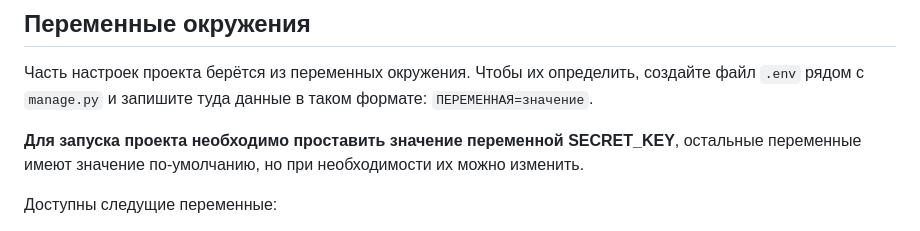
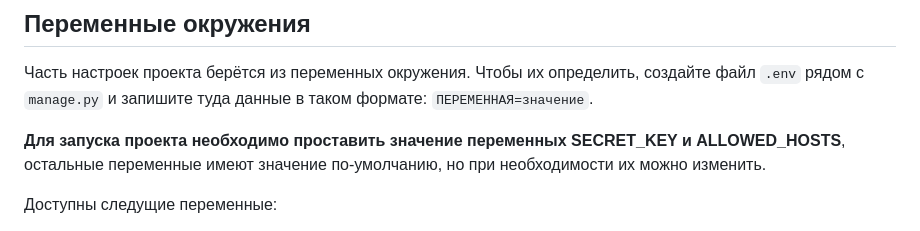
Before and after one commit to ZHartem21/django-map-project, a Markdown page: README.md, the part around the change. Rendered like a GitHub page.

```diff
--- a/README.md
+++ b/README.md
@@ -16,7 +16,7 @@
 
 Часть настроек проекта берётся из переменных окружения. Чтобы их определить, создайте файл `.env` рядом с `manage.py` и запишите туда данные в таком формате: `ПЕРЕМЕННАЯ=значение`.
 
-**Для запуска проекта необходимо проставить значение переменной SECRET_KEY**, остальные переменные имеют значение по-умолчанию, но при необходимости их можно изменить.
+**Для запуска проекта необходимо проставить значение переменных SECRET_KEY и ALLOWED_HOSTS**, остальные переменные имеют значение по-умолчанию, но при необходимости их можно изменить.
 
 Доступны следущие переменные:
 - `DEBUG` — дебаг-режим. Поставьте `True`, чтобы увидеть отладочную информацию в случае ошибки. Выключается значением `False`.
```
